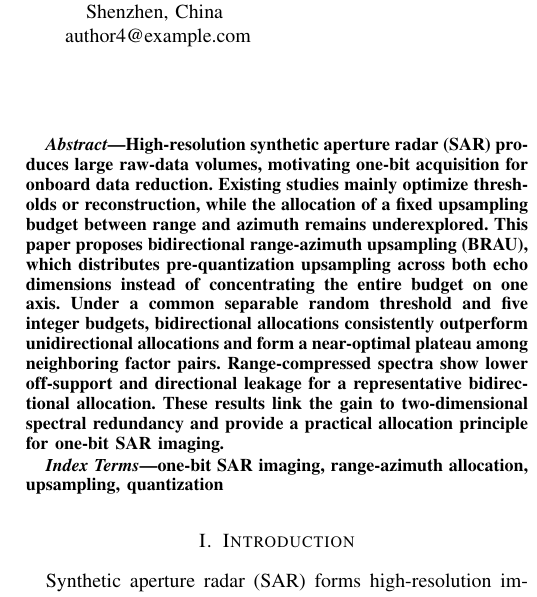
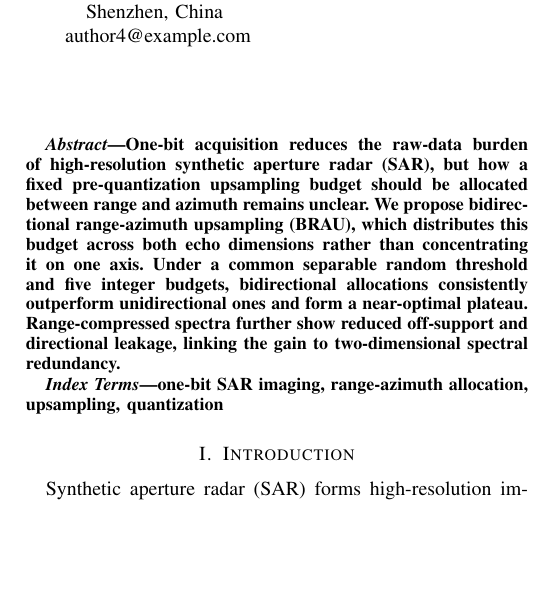
Before and after one commit to deathend110/SAR_Azimuth_Range_Upsample, a LaTeX paper (sketch/brau_draft_v5_3.tex): part of one column of page 1 of 6, cut so that both start at the same text, the shorter picture padded with empty space. Compiled offline with pdfLaTeX.

Commit message:
论文：恢复精简版摘要

```diff
--- a/sketch/brau_draft_v5_3.tex
+++ b/sketch/brau_draft_v5_3.tex
@@ -62,7 +62,7 @@ author5@example.com}
 \maketitle
 
 \begin{abstract}
-High-resolution synthetic aperture radar (SAR) produces large raw-data volumes, motivating one-bit acquisition for onboard data reduction. Existing studies mainly optimize thresholds or reconstruction, while the allocation of a fixed upsampling budget between range and azimuth remains underexplored. This paper proposes bidirectional range-azimuth upsampling (BRAU), which distributes pre-quantization upsampling across both echo dimensions instead of concentrating the entire budget on one axis. Under a common separable random threshold and five integer budgets, bidirectional allocations consistently outperform unidirectional allocations and form a near-optimal plateau among neighboring factor pairs. Range-compressed spectra show lower off-support and directional leakage for a representative bidirectional allocation. These results link the gain to two-dimensional spectral redundancy and provide a practical allocation principle for one-bit SAR imaging.
+One-bit acquisition reduces the raw-data burden of high-resolution synthetic aperture radar (SAR), but how a fixed pre-quantization upsampling budget should be allocated between range and azimuth remains unclear. We propose bidirectional range-azimuth upsampling (BRAU), which distributes this budget across both echo dimensions rather than concentrating it on one axis. Under a common separable random threshold and five integer budgets, bidirectional allocations consistently outperform unidirectional ones and form a near-optimal plateau. Range-compressed spectra further show reduced off-support and directional leakage, linking the gain to two-dimensional spectral redundancy.
 \end{abstract}
 
 \begin{IEEEkeywords}
```
